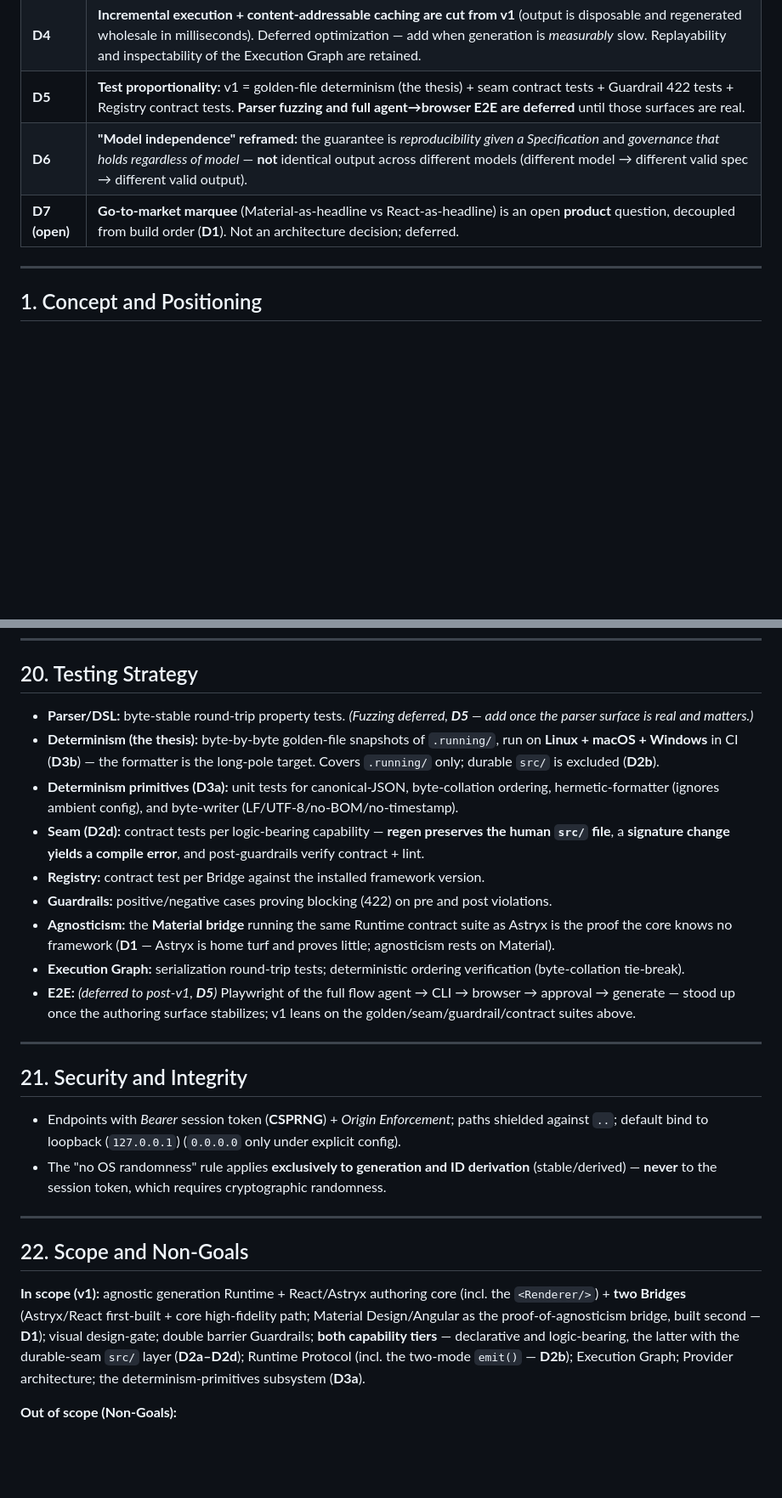
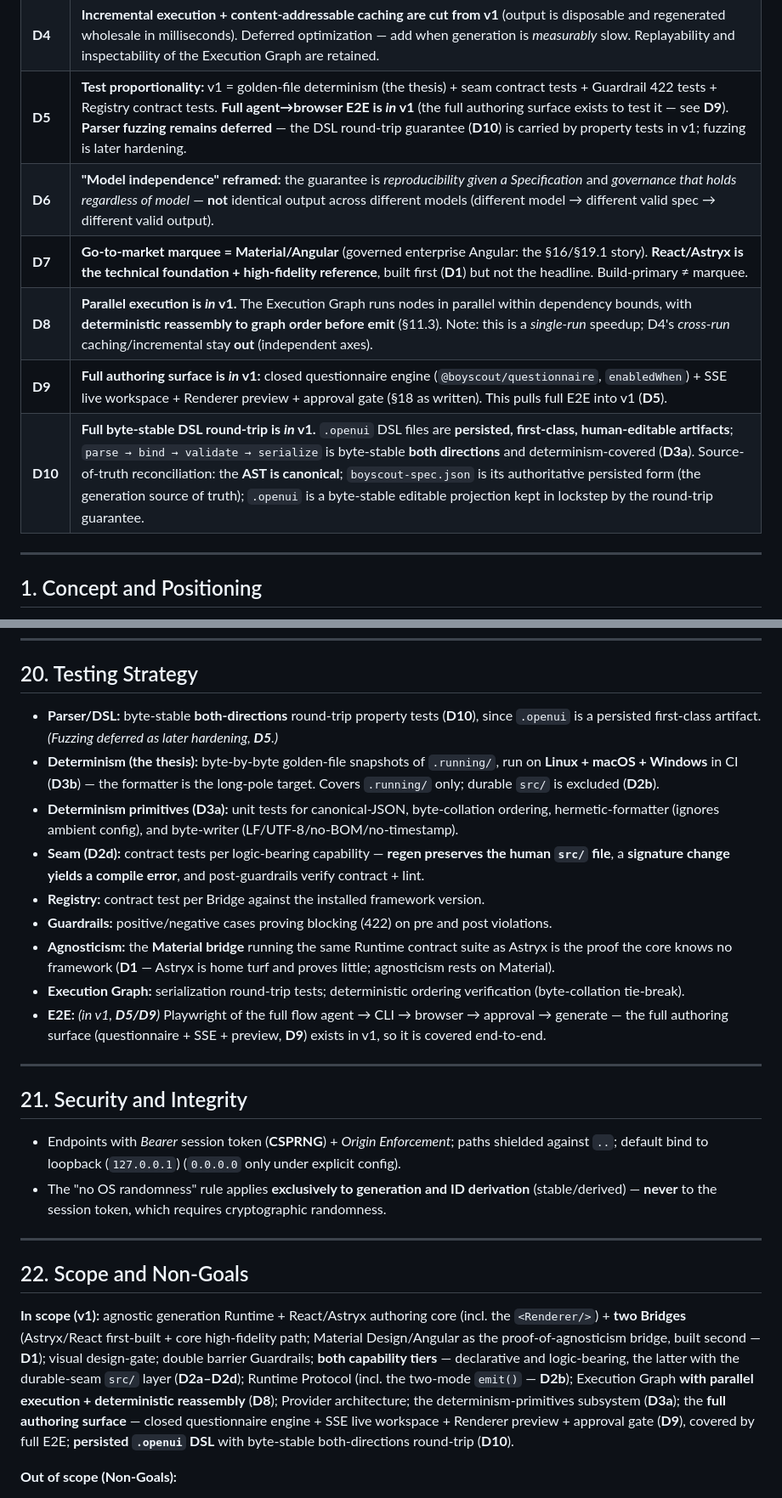
Before and after one commit to vivaldomp/boyscout, a Markdown page: docs/FIRST-SPEC.md, 2 parts joined by grey strips. Shown at 85% size. GitHub-like rendering; blank space fills up the shorter version.

Commit message:
docs: resolve open items — go-to-market + three threads (D7–D10)
Close the two remaining open items from the pressure-test:

- D7  Go-to-market marquee = Material/Angular (governed enterprise Angular
      is the headline sell); React/Astryx stays the build-first technical
      foundation. §13.2/§16 made definitive.
- D8  Parallel execution is in v1 (deterministic reassembly to graph order
      before emit); D4's cross-run caching/incremental stay out. §6.2/§11.3/§22.
- D9  Full authoring surface in v1 (closed questionnaire engine + SSE live
      workspace + Renderer preview + approval gate); this pulls full E2E
      back into v1 (reconciles D5). §18/§20/§22.
- D10 Full byte-stable both-directions DSL round-trip; .openui is a persisted,
      first-class editable projection. Source-of-truth reconciled: AST canonical,
      boyscout-spec.json authoritative, .openui in lockstep. §17.1/§20/§22.

Reconciliations noted explicitly: parallelism-in vs caching-out (independent
axes); full authoring surface reopening D5's E2E deferral (now in v1).

Co-Authored-By: Claude Opus 4.8 (1M context) <noreply@anthropic.com>

```diff
--- a/docs/FIRST-SPEC.md
+++ b/docs/FIRST-SPEC.md
@@ -19,9 +19,12 @@ This document has been hardened through an architectural pressure-test. The deci
 | **D3a** | Determinism is an **enforced subsystem, not a convention**: a core primitives module (canonical-JSON, byte-collation sort, hermetic formatter, byte-writer) is the only sanctioned path for serialize/sort/format/write. |
 | **D3b** | Byte-for-byte identity is **cross-OS** (Linux/Mac/Windows), given spec + `boyscout.lock`, **proven by multi-OS golden-file CI**. The formatter is the long-pole risk. |
 | **D4** | **Incremental execution + content-addressable caching are cut from v1** (output is disposable and regenerated wholesale in milliseconds). Deferred optimization — add when generation is *measurably* slow. Replayability and inspectability of the Execution Graph are retained. |
-| **D5** | **Test proportionality:** v1 = golden-file determinism (the thesis) + seam contract tests + Guardrail 422 tests + Registry contract tests. **Parser fuzzing and full agent→browser E2E are deferred** until those surfaces are real. |
+| **D5** | **Test proportionality:** v1 = golden-file determinism (the thesis) + seam contract tests + Guardrail 422 tests + Registry contract tests. **Full agent→browser E2E is *in* v1** (the full authoring surface exists to test it — see **D9**). **Parser fuzzing remains deferred** — the DSL round-trip guarantee (**D10**) is carried by property tests in v1; fuzzing is later hardening. |
 | **D6** | **"Model independence" reframed:** the guarantee is *reproducibility given a Specification* and *governance that holds regardless of model* — **not** identical output across different models (different model → different valid spec → different valid output). |
-| **D7 (open)** | **Go-to-market marquee** (Material-as-headline vs React-as-headline) is an open **product** question, decoupled from build order (**D1**). Not an architecture decision; deferred. |
+| **D7** | **Go-to-market marquee = Material/Angular** (governed enterprise Angular: the §16/§19.1 story). **React/Astryx is the technical foundation + high-fidelity reference**, built first (**D1**) but not the headline. Build-primary ≠ marquee. |
+| **D8** | **Parallel execution is *in* v1.** The Execution Graph runs nodes in parallel within dependency bounds, with **deterministic reassembly to graph order before emit** (§11.3). Note: this is a *single-run* speedup; D4's *cross-run* caching/incremental stay **out** (independent axes). |
+| **D9** | **Full authoring surface is *in* v1:** closed questionnaire engine (`@boyscout/questionnaire`, `enabledWhen`) + SSE live workspace + Renderer preview + approval gate (§18 as written). This pulls full E2E into v1 (**D5**). |
+| **D10** | **Full byte-stable DSL round-trip is *in* v1.** `.openui` DSL files are **persisted, first-class, human-editable artifacts**; `parse → bind → validate → serialize` is byte-stable **both directions** and determinism-covered (**D3a**). Source-of-truth reconciliation: the **AST is canonical**; `boyscout-spec.json` is its authoritative persisted form (the generation source of truth); `.openui` is a byte-stable editable projection kept in lockstep by the round-trip guarantee. |
 
 ---
 
@@ -669,7 +674,7 @@ pnpm Workspaces. **Agnostic core** × **Bridges per stack**.
 
 ## 20. Testing Strategy
 
-- **Parser/DSL:** byte-stable round-trip property tests. *(Fuzzing deferred, **D5** — add once the parser surface is real and matters.)*
+- **Parser/DSL:** byte-stable **both-directions** round-trip property tests (**D10**), since `.openui` is a persisted first-class artifact. *(Fuzzing deferred as later hardening, **D5**.)*
 - **Determinism (the thesis):** byte-by-byte golden-file snapshots of `.running/`, run on **Linux + macOS + Windows** in CI (**D3b**) — the formatter is the long-pole target. Covers `.running/` only; durable `src/` is excluded (**D2b**).
 - **Determinism primitives (D3a):** unit tests for canonical-JSON, byte-collation ordering, hermetic-formatter (ignores ambient config), and byte-writer (LF/UTF-8/no-BOM/no-timestamp).
 - **Seam (D2d):** contract tests per logic-bearing capability — **regen preserves the human `src/` file**, a **signature change yields a compile error**, and post-guardrails verify contract + lint.
@@ -677,7 +682,7 @@ pnpm Workspaces. **Agnostic core** × **Bridges per stack**.
 - **Guardrails:** positive/negative cases proving blocking (422) on pre and post violations.
 - **Agnosticism:** the **Material bridge** running the same Runtime contract suite as Astryx is the proof the core knows no framework (**D1** — Astryx is home turf and proves little; agnosticism rests on Material).
 - **Execution Graph:** serialization round-trip tests; deterministic ordering verification (byte-collation tie-break).
-- **E2E:** *(deferred to post-v1, **D5**)* Playwright of the full flow agent → CLI → browser → approval → generate — stood up once the authoring surface stabilizes; v1 leans on the golden/seam/guardrail/contract suites above.
+- **E2E:** *(in v1, **D5/D9**)* Playwright of the full flow agent → CLI → browser → approval → generate — the full authoring surface (questionnaire + SSE + preview, **D9**) exists in v1, so it is covered end-to-end.
 
 ---
 
@@ -690,7 +695,7 @@ pnpm Workspaces. **Agnostic core** × **Bridges per stack**.
 
 ## 22. Scope and Non-Goals
 
-**In scope (v1):** agnostic generation Runtime + React/Astryx authoring core (incl. the `<Renderer/>`) + **two Bridges** (Astryx/React first-built + core high-fidelity path; Material Design/Angular as the proof-of-agnosticism bridge, built second — **D1**); visual design-gate; double barrier Guardrails; **both capability tiers** — declarative and logic-bearing, the latter with the durable-seam `src/` layer (**D2a–D2d**); Runtime Protocol (incl. the two-mode `emit()` — **D2b**); Execution Graph; Provider architecture; the determinism-primitives subsystem (**D3a**).
+**In scope (v1):** agnostic generation Runtime + React/Astryx authoring core (incl. the `<Renderer/>`) + **two Bridges** (Astryx/React first-built + core high-fidelity path; Material Design/Angular as the proof-of-agnosticism bridge, built second — **D1**); visual design-gate; double barrier Guardrails; **both capability tiers** — declarative and logic-bearing, the latter with the durable-seam `src/` layer (**D2a–D2d**); Runtime Protocol (incl. the two-mode `emit()` — **D2b**); Execution Graph **with parallel execution + deterministic reassembly** (**D8**); Provider architecture; the determinism-primitives subsystem (**D3a**); the **full authoring surface** — closed questionnaire engine + SSE live workspace + Renderer preview + approval gate (**D9**), covered by full E2E; **persisted `.openui` DSL** with byte-stable both-directions round-trip (**D10**).
 
 **Out of scope (Non-Goals):**
 
```
Also changed, not shown: other parts of docs/FIRST-SPEC.md (+5 -3 lines).
